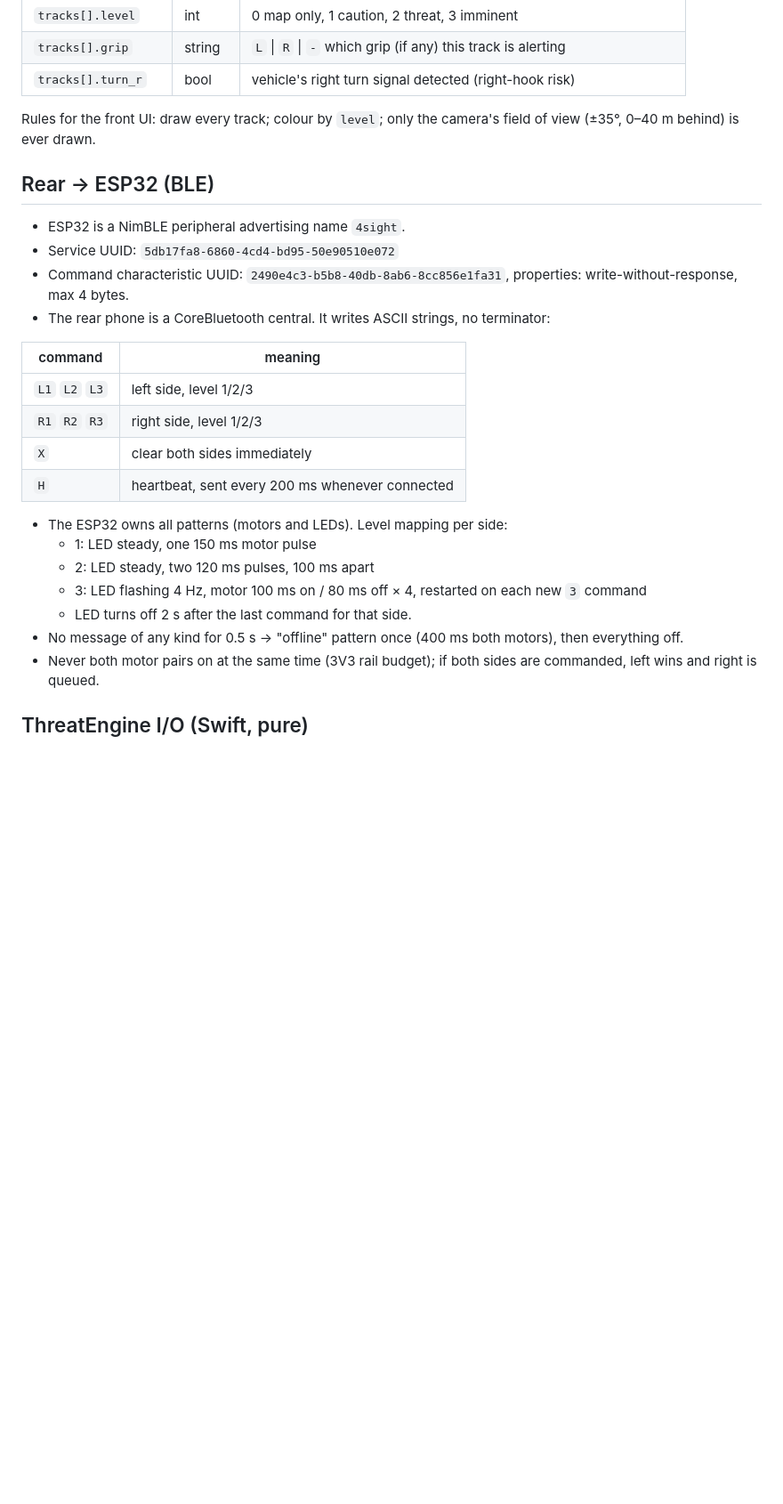
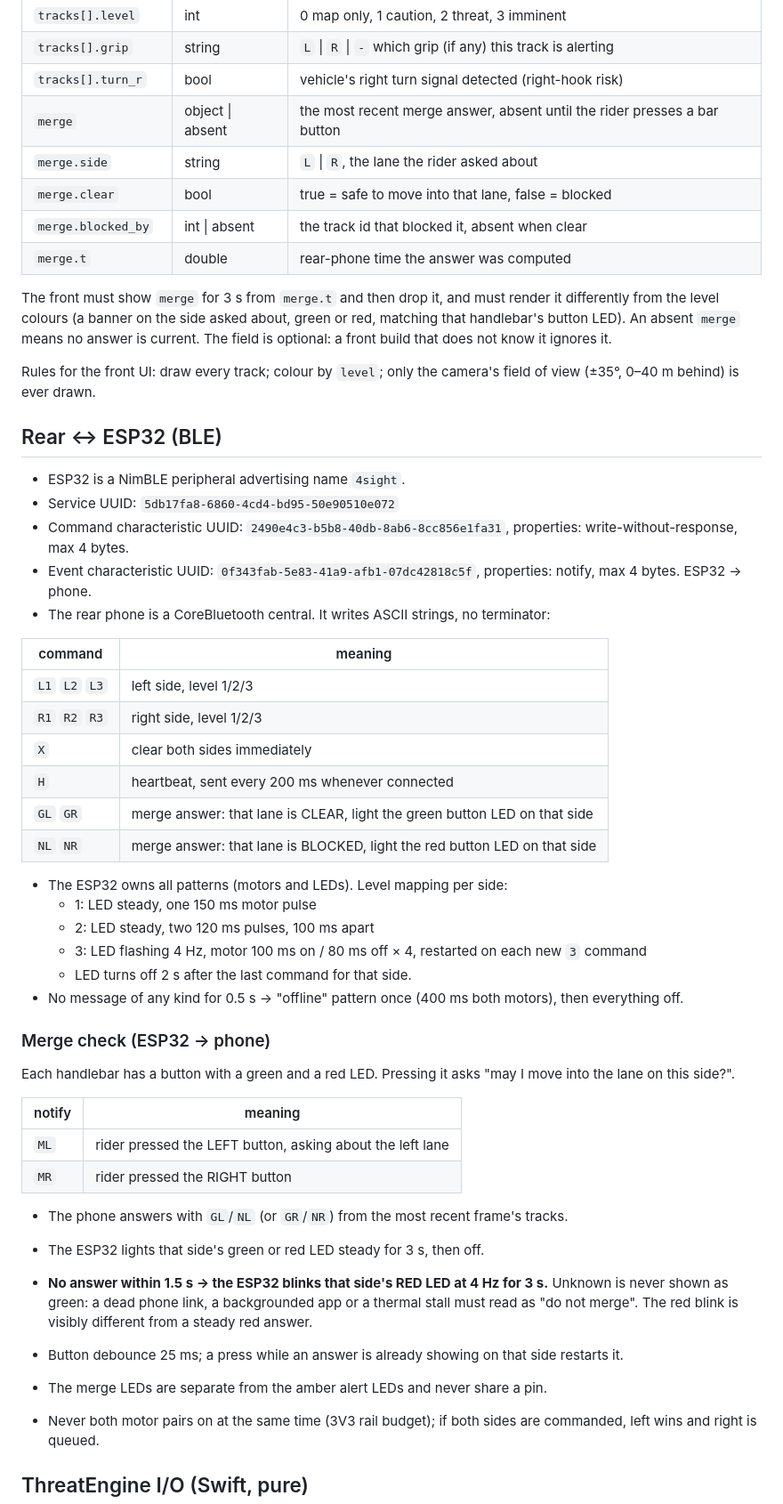
Before and after one commit to mdadfarr/4sight, a Markdown page: docs/CONTRACTS.md, the part around one of its changes. Shown at 89% size. Drawn GitHub-style; blank space fills up the shorter version.

Commit message:
CONTRACTS: merge-check button protocol, two-way BLE, optional merge field on FrameMessage

```diff
--- a/docs/CONTRACTS.md
+++ b/docs/CONTRACTS.md
@@ -36,14 +37,25 @@ Transport: Network.framework peer-to-peer TCP, Bonjour type `_foursight._tcp`, f
 | `tracks[].level` | int | 0 map only, 1 caution, 2 threat, 3 imminent |
 | `tracks[].grip` | string | `L` \| `R` \| `-` which grip (if any) this track is alerting |
 | `tracks[].turn_r` | bool | vehicle's right turn signal detected (right-hook risk) |
+| `merge` | object \| absent | the most recent merge answer, absent until the rider presses a bar button |
+| `merge.side` | string | `L` \| `R`, the lane the rider asked about |
+| `merge.clear` | bool | true = safe to move into that lane, false = blocked |
+| `merge.blocked_by` | int \| absent | the track id that blocked it, absent when clear |
+| `merge.t` | double | rear-phone time the answer was computed |
+
+The front must show `merge` for 3 s from `merge.t` and then drop it, and must render it
+differently from the level colours (a banner on the side asked about, green or red, matching
+that handlebar's button LED). An absent `merge` means no answer is current. The field is
+optional: a front build that does not know it ignores it.
 
 Rules for the front UI: draw every track; colour by `level`; only the camera's field of view (±35°, 0–40 m behind) is ever drawn.
 
-## Rear → ESP32 (BLE)
+## Rear ↔ ESP32 (BLE)
 
 - ESP32 is a NimBLE peripheral advertising name `4sight`.
 - Service UUID: `5db17fa8-6860-4cd4-bd95-50e90510e072`
 - Command characteristic UUID: `2490e4c3-b5b8-40db-8ab6-8cc856e1fa31`, properties: write-without-response, max 4 bytes.
+- Event characteristic UUID: `0f343fab-5e83-41a9-afb1-07dc42818c5f`, properties: notify, max 4 bytes. ESP32 → phone.
 - The rear phone is a CoreBluetooth central. It writes ASCII strings, no terminator:
 
 | command | meaning |
@@ -52,6 +64,8 @@ Rules for the front UI: draw every track; colour by `level`; only the camera's f
 | `R1` `R2` `R3` | right side, level 1/2/3 |
 | `X` | clear both sides immediately |
 | `H` | heartbeat, sent every 200 ms whenever connected |
+| `GL` `GR` | merge answer: that lane is CLEAR, light the green button LED on that side |
+| `NL` `NR` | merge answer: that lane is BLOCKED, light the red button LED on that side |
 
 - The ESP32 owns all patterns (motors and LEDs). Level mapping per side:
   - 1: LED steady, one 150 ms motor pulse
@@ -59,6 +73,24 @@ Rules for the front UI: draw every track; colour by `level`; only the camera's f
   - 3: LED flashing 4 Hz, motor 100 ms on / 80 ms off × 4, restarted on each new `3` command
   - LED turns off 2 s after the last command for that side.
 - No message of any kind for 0.5 s → "offline" pattern once (400 ms both motors), then everything off.
+### Merge check (ESP32 → phone)
+
+Each handlebar has a button with a green and a red LED. Pressing it asks "may I move into the
+lane on this side?".
+
+| notify | meaning |
+|---|---|
+| `ML` | rider pressed the LEFT button, asking about the left lane |
+| `MR` | rider pressed the RIGHT button |
+
+- The phone answers with `GL`/`NL` (or `GR`/`NR`) from the most recent frame's tracks.
+- The ESP32 lights that side's green or red LED steady for 3 s, then off.
+- **No answer within 1.5 s → the ESP32 blinks that side's RED LED at 4 Hz for 3 s.** Unknown is
+  never shown as green: a dead phone link, a backgrounded app or a thermal stall must read as
+  "do not merge". The red blink is visibly different from a steady red answer.
+- Button debounce 25 ms; a press while an answer is already showing on that side restarts it.
+- The merge LEDs are separate from the amber alert LEDs and never share a pin.
+
 - Never both motor pairs on at the same time (3V3 rail budget); if both sides are commanded, left wins and right is queued.
 
 ## ThreatEngine I/O (Swift, pure)
```
Also changed, not shown: other parts of docs/CONTRACTS.md (+1 -0 lines).
